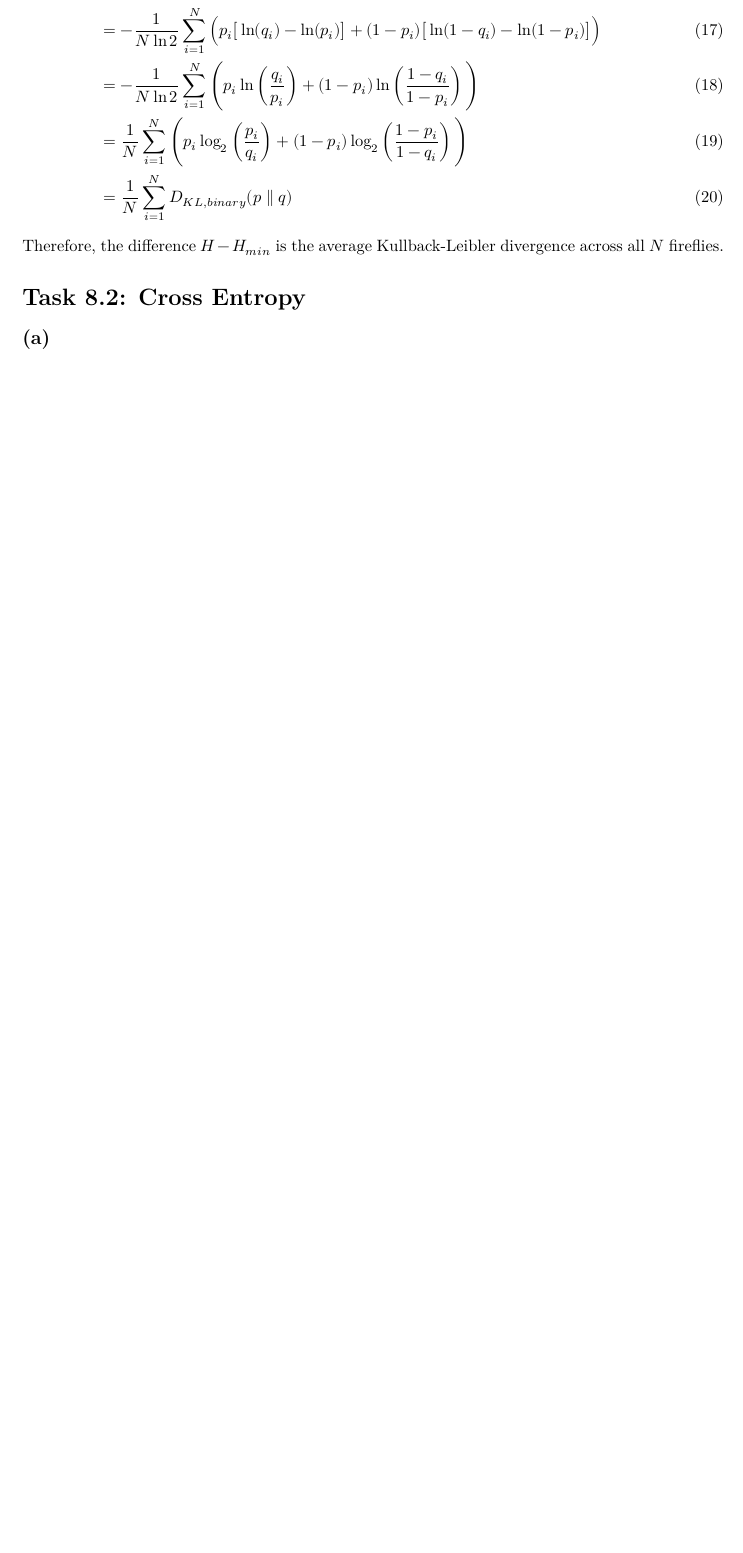
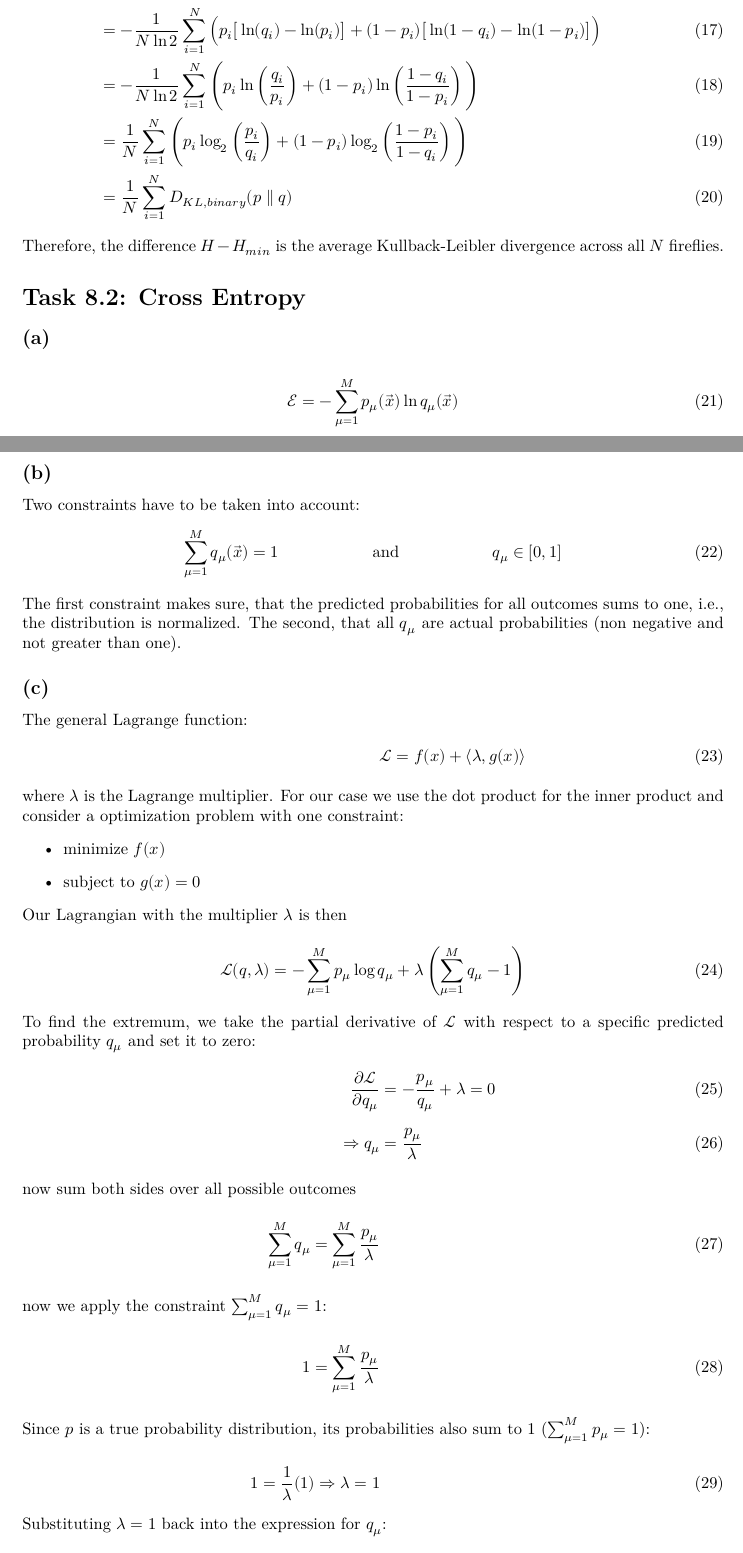
Before and after one commit to Leo000S/KomplexeSysteme, a LaTeX problem sheet (Uebung8/exercise8/exercise8_Schaller_Lender.tex): part of page 2 of 2 before the commit and two parts of pages 2 and 3 of 3 after it, the two joined at a grey line, cut so that both start at the same text, the shorter picture padded with empty space. Compiled offline with XeLaTeX.

Commit message:
Update exercise8_Schaller_Lender.tex
8.2

```diff
--- a/Uebung8/exercise8/exercise8_Schaller_Lender.tex
+++ b/Uebung8/exercise8/exercise8_Schaller_Lender.tex
@@ -97,13 +97,46 @@
 \section*{Task 8.2: Cross Entropy}
 
     \subsection*{(a)}
-
+    \begin{align}
+        \mathcal{E}= -\sum_{\mu=1}^M p_\mu(\Vec{x}) \ln{q_\mu(\Vec{x})}
+    \end{align}
 
     \subsection*{(b)}
-
-
+    Two constraints have to be taken into account:
+    \begin{align}
+    \sum_{\mu=1}^M q_\mu(\Vec{x})=1\hspace{2cm} \text{and} \hspace{2cm}
+     q_\mu \in [0,1]
+    \end{align}
+    The first constraint makes sure, that the predicted probabilities for all outcomes sums to one, i.e., the distribution is normalized.
+    The second, that all $q_\mu$ are actual probabilities (non negative and not greater than one).
 
     \subsection*{(c)}
+    The general Lagrange function:
+    \begin{align}
+        \mathcal{L}=f(x)+\langle\lambda, g(x)\rangle
+        \intertext{where $\lambda$ is the Lagrange multiplier. For our case we use the dot product for the inner product and consider a optimization problem with one constraint:
+        \begin{itemize}
+            \item minimize $f(x)$
+            \item subject to $g(x)=0$
+        \end{itemize}
+        Our Lagrangian with the multiplier $\lambda$ is then}
+        \mathcal{L}(q, \lambda) = -\sum_{\mu=1}^{M} p_\mu \log q_\mu + \lambda \left( \sum_{\mu=1}^{M} q_\mu - 1 \right)
+    \end{align}
+    To find the extremum, we take the partial derivative of $\mathcal{L}$ with respect to a specific predicted probability $q_\mu$ and set it to zero:
+    \begin{align}
+    \frac{\partial \mathcal{L}}{\partial q_\mu} &= -\frac{p_\mu}{q_\mu} + \lambda = 0\\[0.2cm]
+    \Rightarrow q_\mu&=\frac{p_\mu}{\lambda}
+    \intertext{now sum both sides over all possible outcomes}
+    \sum_{\mu=1}^{M} q_\mu = \sum_{\mu=1}^{M} \frac{p_\mu}{\lambda}
+    \intertext{now we apply the constraint $\sum_{\mu=1}^{M} q_\mu = 1$:}
+    1= \sum_{\mu=1}^{M} \frac{p_\mu}{\lambda}
+    \intertext{Since $p$ is a true probability distribution, its probabilities also sum to 1 ($\sum_{\mu=1}^{M} p_\mu = 1$):}
+    1 = \frac{1}{\lambda} (1) \Rightarrow \lambda = 1
+    \end{align}
+    Substituting $\lambda = 1$ back into the expression for $q_\mu$:
+    \begin{align}
+        q_\mu = p_\mu \quad \forall \mu \in \{1 \dots M\}
+    \end{align}
 
 
 \end{document}
```
